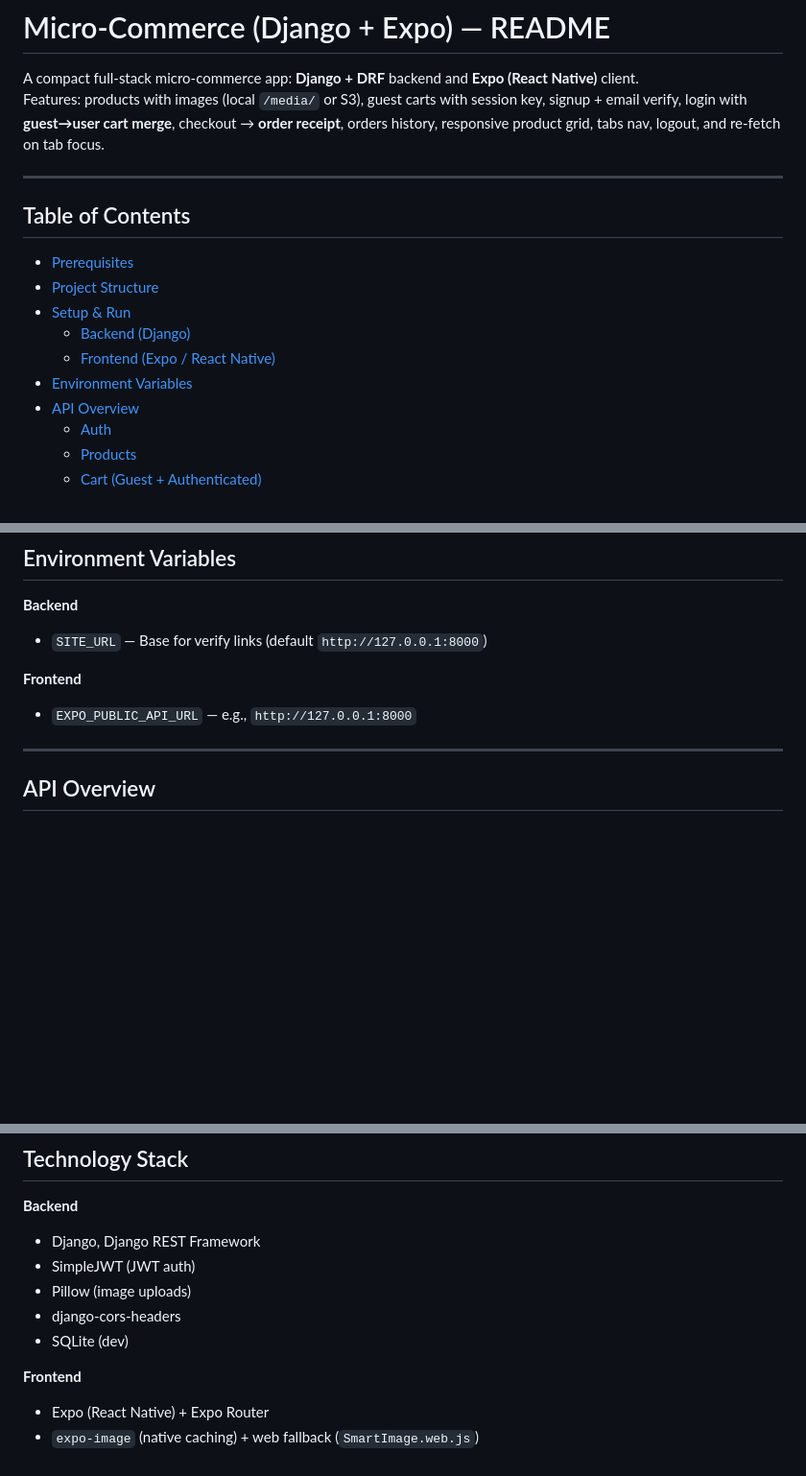
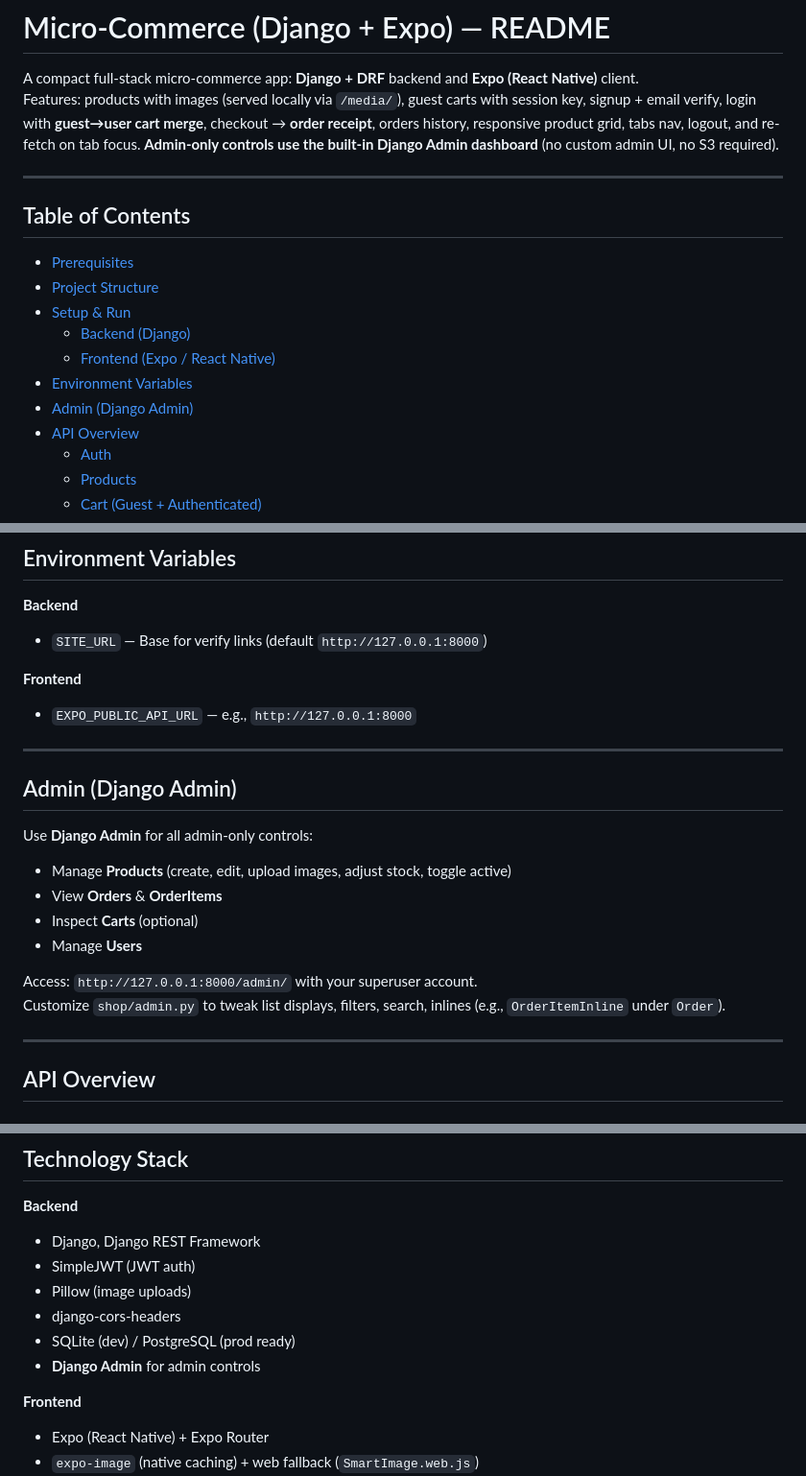
Before and after one commit to Leanstix/micro_commerce, a Markdown page: README.md, 3 parts joined by grey strips. Shown: that part at 96% size. GitHub-like rendering; blank space fills up the shorter version.

```diff
--- a/README.md
+++ b/README.md
@@ -1,7 +1,7 @@
 # Micro-Commerce (Django + Expo) — README
 
 A compact full-stack micro-commerce app: **Django + DRF** backend and **Expo (React Native)** client.
-Features: products with images (local `/media/` or S3), guest carts with session key, signup + email verify, login with **guest→user cart merge**, checkout → **order receipt**, orders history, responsive product grid, tabs nav, logout, and re-fetch on tab focus.
+Features: products with images (served locally via `/media/`), guest carts with session key, signup + email verify, login with **guest→user cart merge**, checkout → **order receipt**, orders history, responsive product grid, tabs nav, logout, and re-fetch on tab focus. **Admin-only controls use the built-in Django Admin dashboard** (no custom admin UI, no S3 required).
 
 ---
 
@@ -12,6 +12,7 @@ Features: products with images (local `/media/` or S3), guest carts with session
   - [Backend (Django)](#backend-django)
   - [Frontend (Expo / React Native)](#frontend-expo--react-native)
 - [Environment Variables](#environment-variables)
+- [Admin (Django Admin)](#admin-django-admin)
 - [API Overview](#api-overview)
   - [Auth](#auth)
   - [Products](#products)
@@ -168,6 +174,19 @@ Press **w** for web, or open in Expo Go.
 
 **Frontend**
 - `EXPO_PUBLIC_API_URL` — e.g., `http://127.0.0.1:8000`
+
+---
+
+## Admin (Django Admin)
+
+Use **Django Admin** for all admin-only controls:
+- Manage **Products** (create, edit, upload images, adjust stock, toggle active)
+- View **Orders** & **OrderItems**
+- Inspect **Carts** (optional)
+- Manage **Users**
+
+Access: `http://127.0.0.1:8000/admin/` with your superuser account.
+Customize `shop/admin.py` to tweak list displays, filters, search, inlines (e.g., `OrderItemInline` under `Order`).
 
 ---
 
@@ -387,7 +408,8 @@ curl -s "$API/api/orders/<uuid>" \
 - SimpleJWT (JWT auth)
 - Pillow (image uploads)
 - django-cors-headers
-- SQLite (dev)
+- SQLite (dev) / PostgreSQL (prod ready)
+- **Django Admin** for admin controls
 
 **Frontend**
 - Expo (React Native) + Expo Router
```
Also changed, not shown: other parts of README.md (+20 -16 lines).
